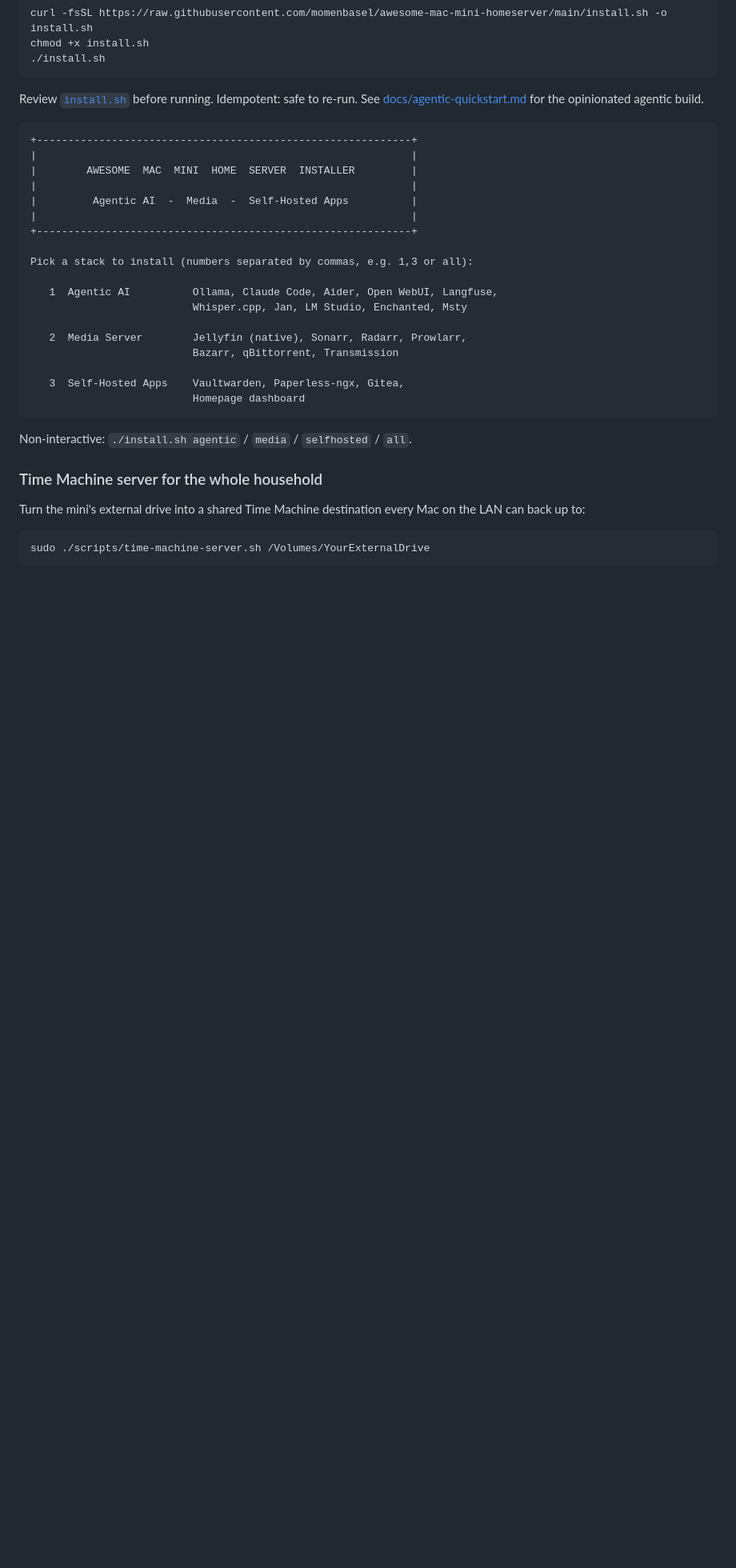
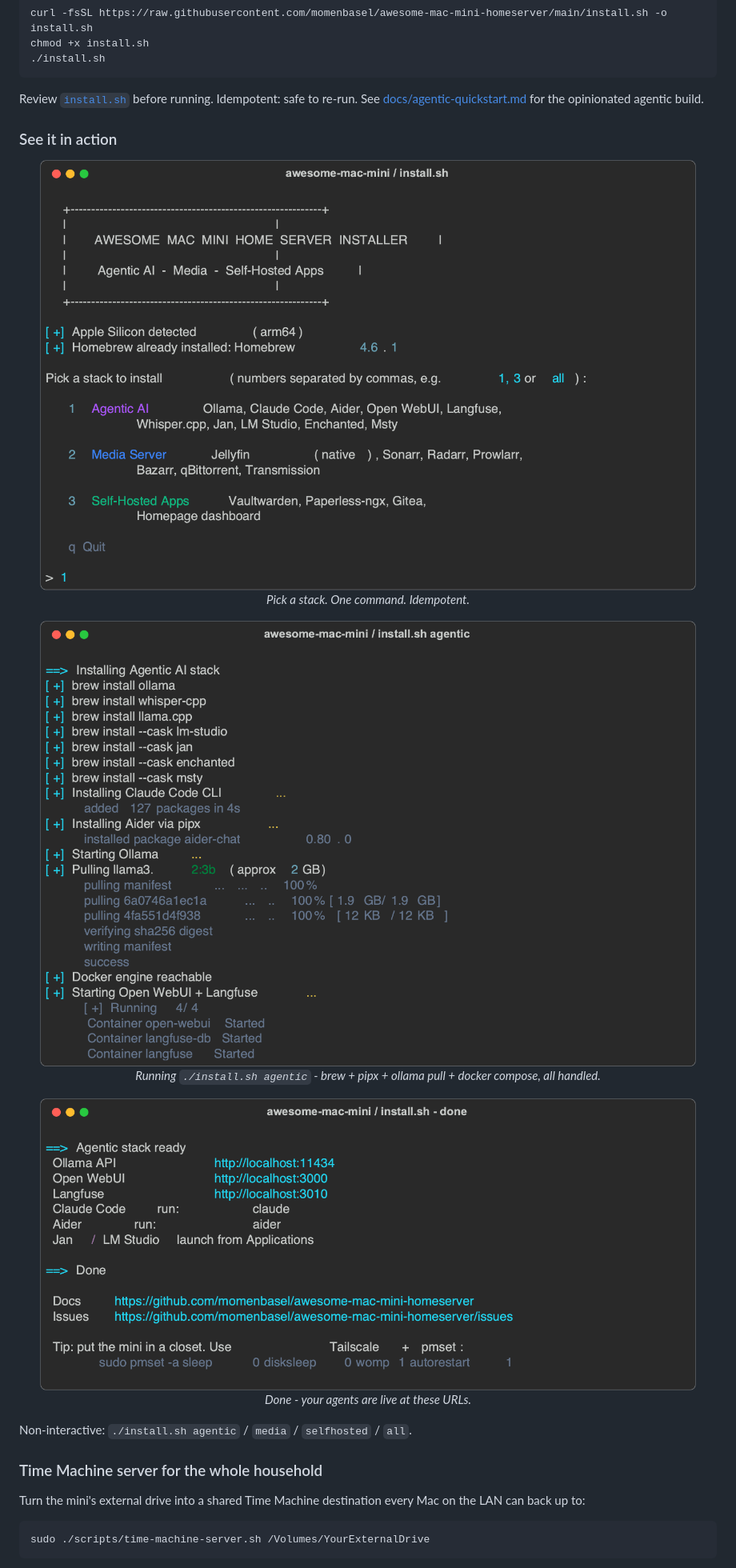
Before and after one commit to momenbasel/awesome-mac-mini-homeserver, a Markdown page: README.md, the part around the change. Shown at 80% size. Drawn GitHub-style; pictures changed too: assets/screenshots/01-menu.png (added), assets/screenshots/02-agentic-running.png (added), assets/screenshots/03-done.png (added); blank space fills up the shorter version.

Commit message:
docs: real terminal screenshots of install.sh CLI
assets/screenshots/
- 01-menu.png - banner + 3-stack menu + preflight checks
- 02-agentic-running.png - live install output for Agentic AI stack
- 03-done.png - completion screen with service URLs

Rendered via rich's SVG terminal export (truecolor, macOS-style chrome)
then rasterized to PNG via cairosvg. Both SVG source and PNG fallback
are committed. README now shows real CLI screenshots in Quick Start
instead of a plain ASCII mockup.

Each image has descriptive alt text for accessibility + SEO.

````diff
--- a/README.md
+++ b/README.md
@@ -120,26 +120,22 @@ chmod +x install.sh
 
 Review [`install.sh`](install.sh) before running. Idempotent: safe to re-run. See [docs/agentic-quickstart.md](docs/agentic-quickstart.md) for the opinionated agentic build.
 
-```text
-+------------------------------------------------------------+
-|                                                            |
-|        AWESOME  MAC  MINI  HOME  SERVER  INSTALLER         |
-|                                                            |
-|         Agentic AI  -  Media  -  Self-Hosted Apps          |
-|                                                            |
-+------------------------------------------------------------+
+### See it in action
 
-Pick a stack to install (numbers separated by commas, e.g. 1,3 or all):
+<p align="center">
+  <img src="assets/screenshots/01-menu.png" alt="install.sh main menu - Apple Silicon detected, Homebrew confirmed, three numbered stack options (Agentic AI, Media Server, Self-Hosted Apps)" width="820">
+  <br><em>Pick a stack. One command. Idempotent.</em>
+</p>
 
-   1  Agentic AI          Ollama, Claude Code, Aider, Open WebUI, Langfuse,
-                          Whisper.cpp, Jan, LM Studio, Enchanted, Msty
+<p align="center">
+  <img src="assets/screenshots/02-agentic-running.png" alt="install.sh running the Agentic AI stack - Homebrew installs Ollama, Whisper.cpp, LM Studio, Jan, Msty, then pipx installs Aider, pulls llama3.2:3b model, and docker-compose spins up Open WebUI + Langfuse" width="820">
+  <br><em>Running <code>./install.sh agentic</code> - brew + pipx + ollama pull + docker compose, all handled.</em>
+</p>
 
-   2  Media Server        Jellyfin (native), Sonarr, Radarr, Prowlarr,
-                          Bazarr, qBittorrent, Transmission
-
-   3  Self-Hosted Apps    Vaultwarden, Paperless-ngx, Gitea,
-                          Homepage dashboard
-```
+<p align="center">
+  <img src="assets/screenshots/03-done.png" alt="install.sh completion screen - lists reachable URLs for Ollama, Open WebUI, Langfuse, and reminder commands for Claude Code and Aider" width="820">
+  <br><em>Done - your agents are live at these URLs.</em>
+</p>
 
 Non-interactive: `./install.sh agentic` / `media` / `selfhosted` / `all`.
 
````
Also changed, not shown: 3 other files.
